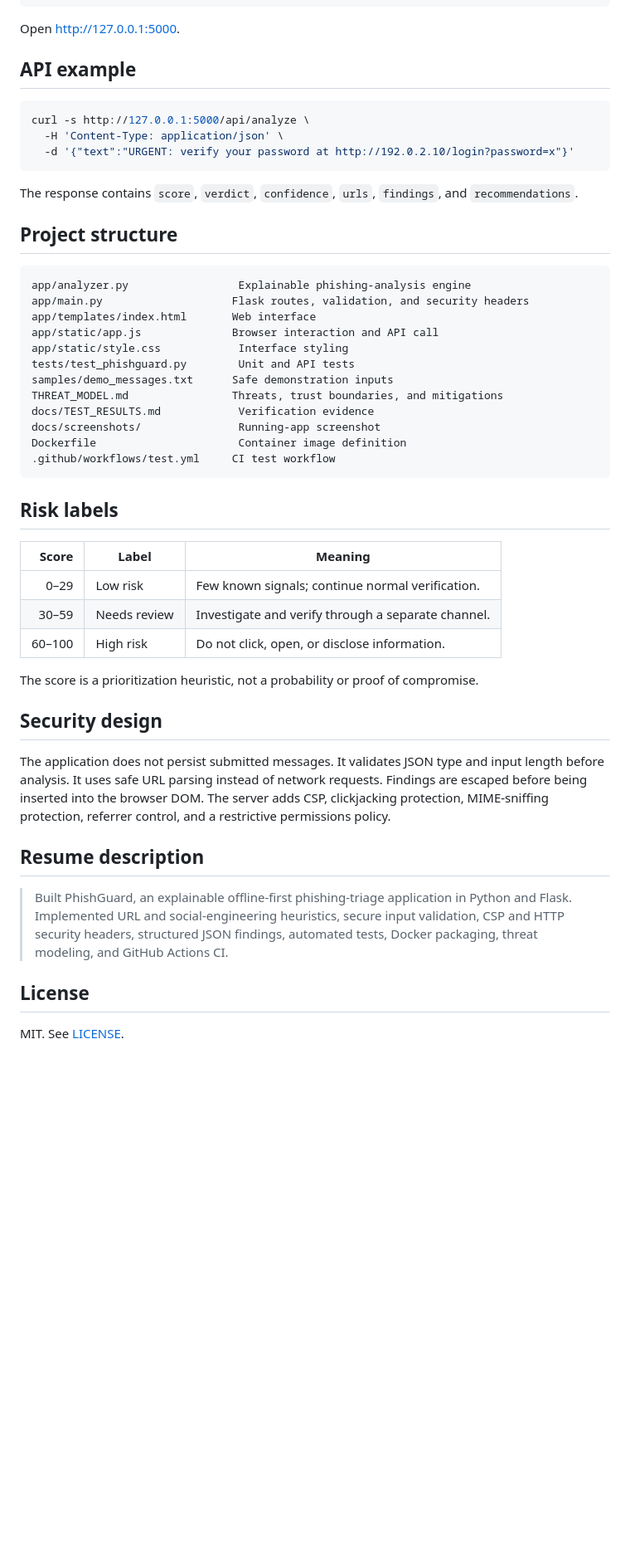
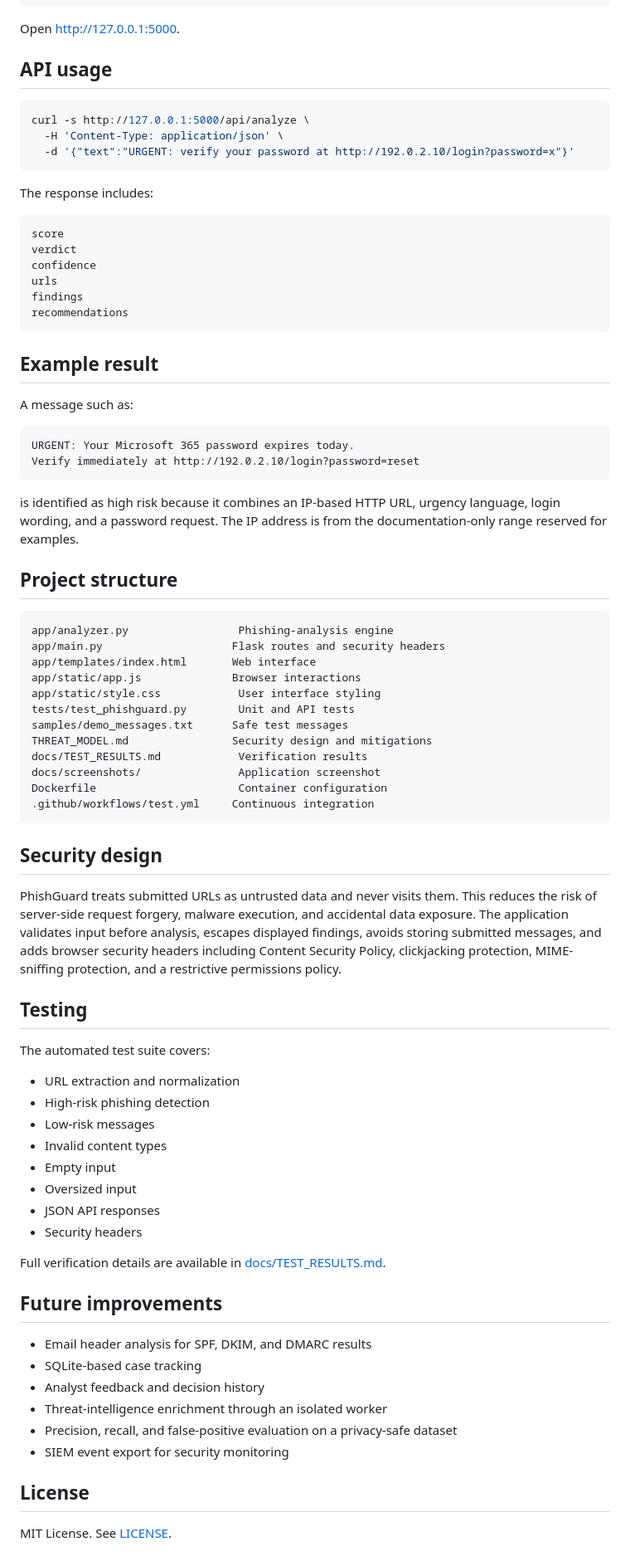
Before and after one commit to Siddiquitaha123/phishguard, a Markdown page: README.md, the part around one of its changes. Shown at 83% size. Rendered like a GitHub page; blank space fills up the shorter version.

Commit message:
Polish README for portfolio presentation

````diff
--- a/README.md
+++ b/README.md
@@ -62,7 +78,7 @@ docker run --rm -p 5000:5000 phishguard
 
 Open <http://127.0.0.1:5000>.
 
-## API example
+## API usage
 
 ```bash
 curl -s http://127.0.0.1:5000/api/analyze \
@@ -70,43 +86,73 @@ curl -s http://127.0.0.1:5000/api/analyze \
   -d '{"text":"URGENT: verify your password at http://192.0.2.10/login?password=x"}'
 ```
 
-The response contains `score`, `verdict`, `confidence`, `urls`, `findings`, and `recommendations`.
+The response includes:
+
+```text
+score
+verdict
+confidence
+urls
+findings
+recommendations
+```
+
+## Example result
+
+A message such as:
+
+```text
+URGENT: Your Microsoft 365 password expires today.
+Verify immediately at http://192.0.2.10/login?password=reset
+```
+
+is identified as high risk because it combines an IP-based HTTP URL, urgency language, login wording, and a password request. The IP address is from the documentation-only range reserved for examples.
 
 ## Project structure
 
 ```text
-app/analyzer.py                 Explainable phishing-analysis engine
-app/main.py                    Flask routes, validation, and security headers
+app/analyzer.py                 Phishing-analysis engine
+app/main.py                    Flask routes and security headers
 app/templates/index.html       Web interface
-app/static/app.js              Browser interaction and API call
-app/static/style.css            Interface styling
+app/static/app.js              Browser interactions
+app/static/style.css            User interface styling
 tests/test_phishguard.py        Unit and API tests
-samples/demo_messages.txt      Safe demonstration inputs
-THREAT_MODEL.md                Threats, trust boundaries, and mitigations
-docs/TEST_RESULTS.md            Verification evidence
-docs/screenshots/               Running-app screenshot
-Dockerfile                      Container image definition
-.github/workflows/test.yml     CI test workflow
+samples/demo_messages.txt      Safe test messages
+THREAT_MODEL.md                Security design and mitigations
+docs/TEST_RESULTS.md            Verification results
+docs/screenshots/               Application screenshot
+Dockerfile                      Container configuration
+.github/workflows/test.yml     Continuous integration
 ```
-
-## Risk labels
-
-| Score | Label | Meaning |
-|---:|---|---|
-| 0–29 | Low risk | Few known signals; continue normal verification. |
-| 30–59 | Needs review | Investigate and verify through a separate channel. |
-| 60–100 | High risk | Do not click, open, or disclose information. |
-
-The score is a prioritization heuristic, not a probability or proof of compromise.
 
 ## Security design
 
-The application does not persist submitted messages. It validates JSON type and input length before analysis. It uses safe URL parsing instead of network requests. Findings are escaped before being inserted into the browser DOM. The server adds CSP, clickjacking protection, MIME-sniffing protection, referrer control, and a restrictive permissions policy.
+PhishGuard treats submitted URLs as untrusted data and never visits them. This reduces the risk of server-side request forgery, malware execution, and accidental data exposure. The application validates input before analysis, escapes displayed findings, avoids storing submitted messages, and adds browser security headers including Content Security Policy, clickjacking protection, MIME-sniffing protection, and a restrictive permissions policy.
 
-## Resume description
+## Testing
 
-> Built PhishGuard, an explainable offline-first phishing-triage application in Python and Flask. Implemented URL and social-engineering heuristics, secure input validation, CSP and HTTP security headers, structured JSON findings, automated tests, Docker packaging, threat modeling, and GitHub Actions CI.
+The automated test suite covers:
+
+- URL extraction and normalization
+- High-risk phishing detection
+- Low-risk messages
+- Invalid content types
+- Empty input
+- Oversized input
+- JSON API responses
+- Security headers
+
+Full verification details are available in [docs/TEST_RESULTS.md](docs/TEST_RESULTS.md).
+
+## Future improvements
+
+- Email header analysis for SPF, DKIM, and DMARC results
+- SQLite-based case tracking
+- Analyst feedback and decision history
+- Threat-intelligence enrichment through an isolated worker
+- Precision, recall, and false-positive evaluation on a privacy-safe dataset
+- SIEM event export for security monitoring
 
 ## License
 
-MIT. See [LICENSE](LICENSE).
+MIT License. See [LICENSE](LICENSE).
````
Also changed, not shown: other parts of README.md (+33 -17 lines).
